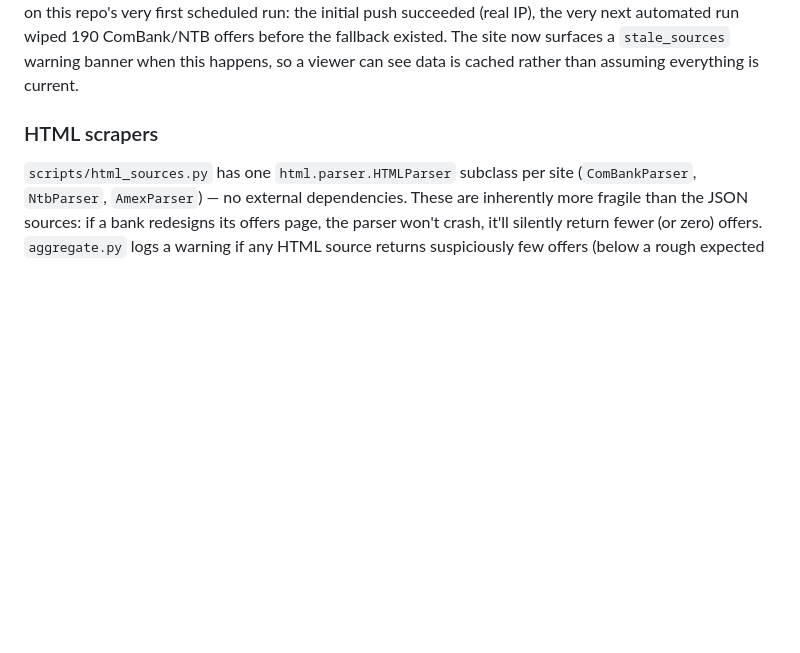
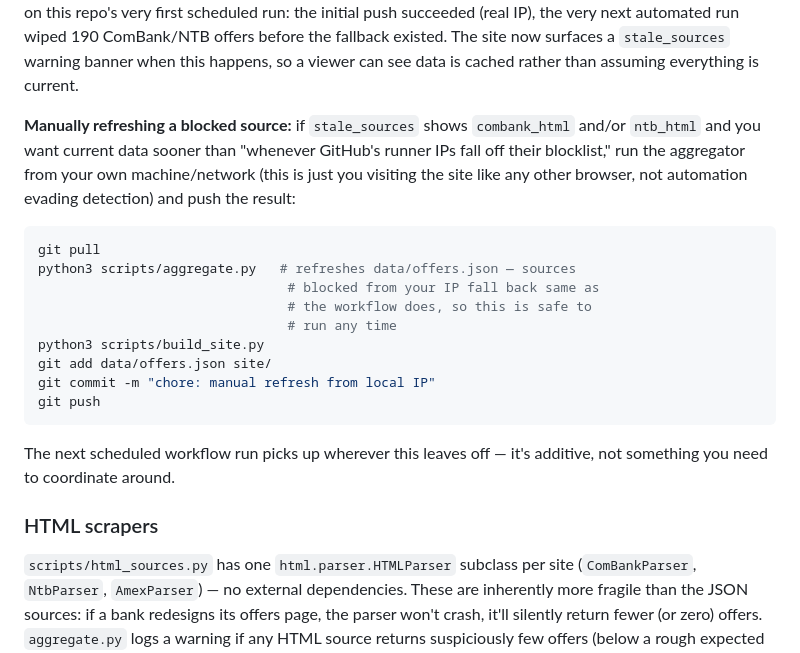
Before and after one commit to Cookie-Cat21/sl-card-offers-hub, a Markdown page: README.md, the part around the change. GitHub-like rendering; blank space fills up the shorter version.

Commit message:
docs: add manual-refresh instructions for blocked sources
Concrete steps for running aggregate.py from a non-blocked IP and
pushing the result when ComBank/NTB show up in stale_sources, instead
of routing around the block itself.

Co-Authored-By: Claude Sonnet 5 <noreply@anthropic.com>

````diff
--- a/README.md
+++ b/README.md
@@ -60,6 +60,28 @@ the initial push succeeded (real IP), the very next automated run wiped
 190 ComBank/NTB offers before the fallback existed. The site now surfaces
 a `stale_sources` warning banner when this happens, so a viewer can see
 data is cached rather than assuming everything is current.
+
+**Manually refreshing a blocked source:** if `stale_sources` shows
+`combank_html` and/or `ntb_html` and you want current data sooner than
+"whenever GitHub's runner IPs fall off their blocklist," run the
+aggregator from your own machine/network (this is just you visiting
+the site like any other browser, not automation evading detection) and
+push the result:
+
+```bash
+git pull
+python3 scripts/aggregate.py   # refreshes data/offers.json — sources
+                                # blocked from your IP fall back same as
+                                # the workflow does, so this is safe to
+                                # run any time
+python3 scripts/build_site.py
+git add data/offers.json site/
+git commit -m "chore: manual refresh from local IP"
+git push
+```
+
+The next scheduled workflow run picks up wherever this leaves off —
+it's additive, not something you need to coordinate around.
 
 ### HTML scrapers
 
````
